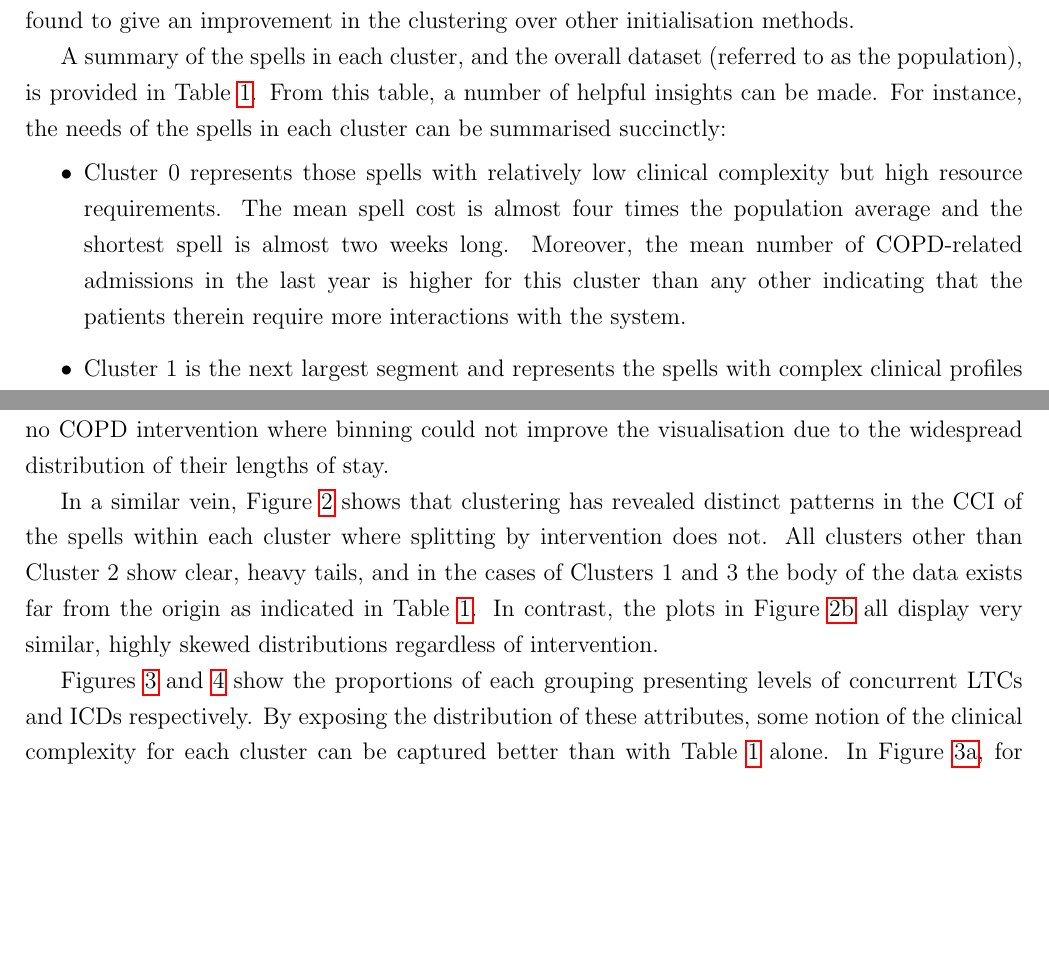
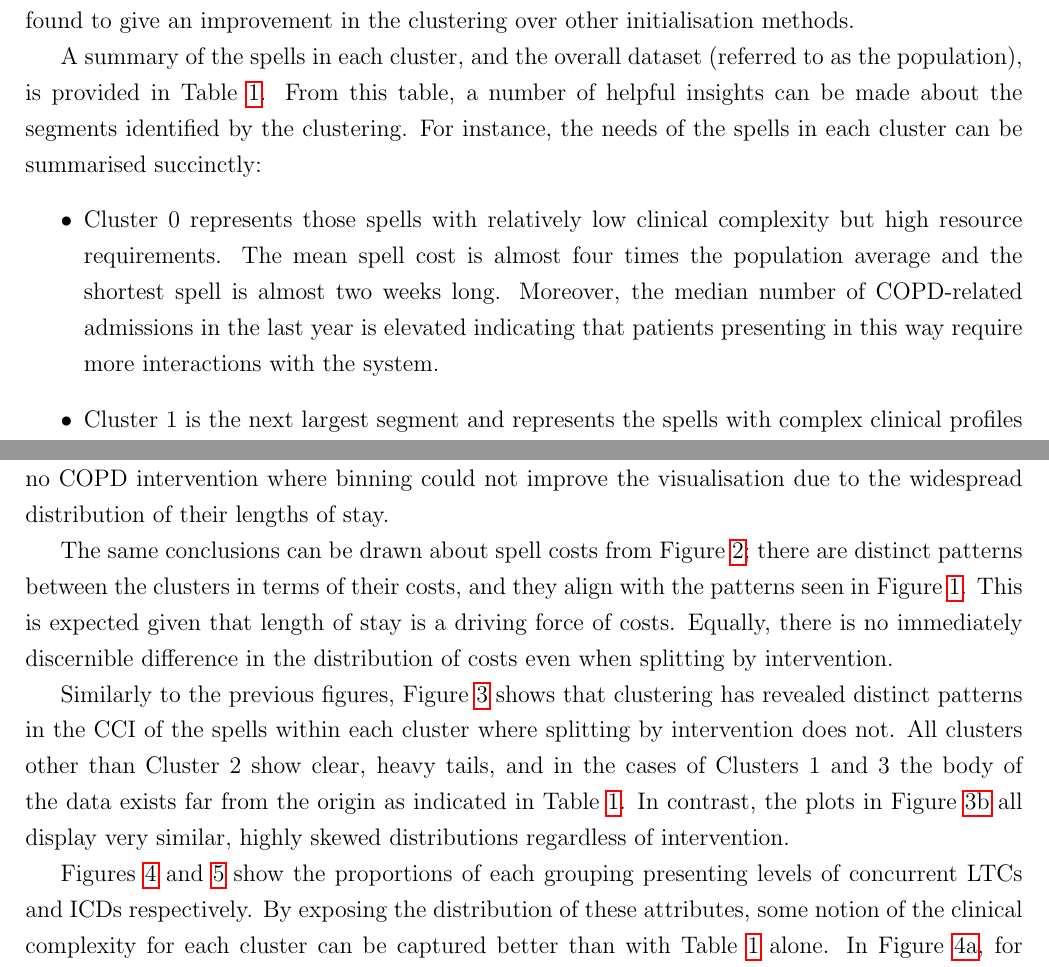
Before and after one commit to daffidwilde/copd-paper, a LaTeX paper (main.tex, which reads sections/intro.tex): two parts of pages 6 and 8 of 23 before the commit and two parts of pages 6 and 9 of 24 after it, joined at a grey line, cut so that both start at the same text, the shorter picture padded with empty space. Compiled offline with pdfLaTeX.

Commit message:
Address recommendations by VK and JG.
- Make clear that clusters informed profiles not other way around.
- Mention why there are negative values for LOS.
- Add discussion of spell cost distribution.

```diff
--- a/sections/intro.tex
+++ b/sections/intro.tex
@@ -254,15 +255,16 @@ clustering over other initialisation methods.
 
 A summary of the spells in each cluster, and the overall dataset (referred to as
 the population), is provided in Table~\ref{tab:summary}. From this table, a
-number of helpful insights can be made. For instance, the needs of the spells in
-each cluster can be summarised succinctly:
+number of helpful insights can be made about the segments identified by the
+clustering. For instance, the needs of the spells in each cluster can be
+summarised succinctly:
 \begin{itemize}
     \item Cluster 0 represents those spells with relatively low clinical
         complexity but high resource requirements. The mean spell cost is almost
         four times the population average and the shortest spell is almost two
-        weeks long. Moreover, the mean number of COPD-related admissions in the
-        last year is higher for this cluster than any other indicating that the
-        patients therein require more interactions with the system.
+        weeks long. Moreover, the median number of COPD-related admissions in
+        the last year is elevated indicating that patients presenting in this
+        way require more interactions with the system.
     \item Cluster 1 is the next largest segment and represents the spells with
         complex clinical profiles despite lower resource requirements.
         Specifically, the spells in this cluster have the highest median CCI and
@@ -322,6 +340,13 @@ Figure~\ref{fig:intervention_los}, there is certainly some variety but the
 overall shapes of the distributions are very similar. This is except for the
 spells with no COPD intervention where binning could not improve the
 visualisation due to the widespread distribution of their lengths of stay.
+
+The same conclusions can be drawn about spell costs from Figure~\ref{fig:cost};
+there are distinct patterns between the clusters in terms of their costs, and
+they align with the patterns seen in Figure~\ref{fig:los}. This is expected
+given that length of stay is a driving force of costs. Equally, there is no
+immediately discernible difference in the distribution of costs even when
+splitting by intervention.
 
 \begin{figure}
     \centering
@@ -339,13 +364,13 @@ visualisation due to the widespread distribution of their lengths of stay.
     }\label{fig:charlson}
 \end{figure}
 
-In a similar vein, Figure~\ref{fig:charlson} shows that clustering has revealed
-distinct patterns in the CCI of the spells within each cluster where splitting
-by intervention does not. All clusters other than Cluster 2 show clear, heavy
-tails, and in the cases of Clusters 1 and 3 the body of the data exists far from
-the origin as indicated in Table~\ref{tab:summary}. In contrast, the plots in
-Figure~\ref{fig:intervention_charlson} all display very similar, highly skewed
-distributions regardless of intervention.
+Similarly to the previous figures, Figure~\ref{fig:charlson} shows that
+clustering has revealed distinct patterns in the CCI of the spells within each
+cluster where splitting by intervention does not. All clusters other than
+Cluster 2 show clear, heavy tails, and in the cases of Clusters 1 and 3 the body
+of the data exists far from the origin as indicated in Table~\ref{tab:summary}.
+In contrast, the plots in Figure~\ref{fig:intervention_charlson} all display
+very similar, highly skewed distributions regardless of intervention.
 
 \begin{figure}
     \centering
```
Also changed, not shown: main.pdf, sections/intro.tex (19 more changed lines).
